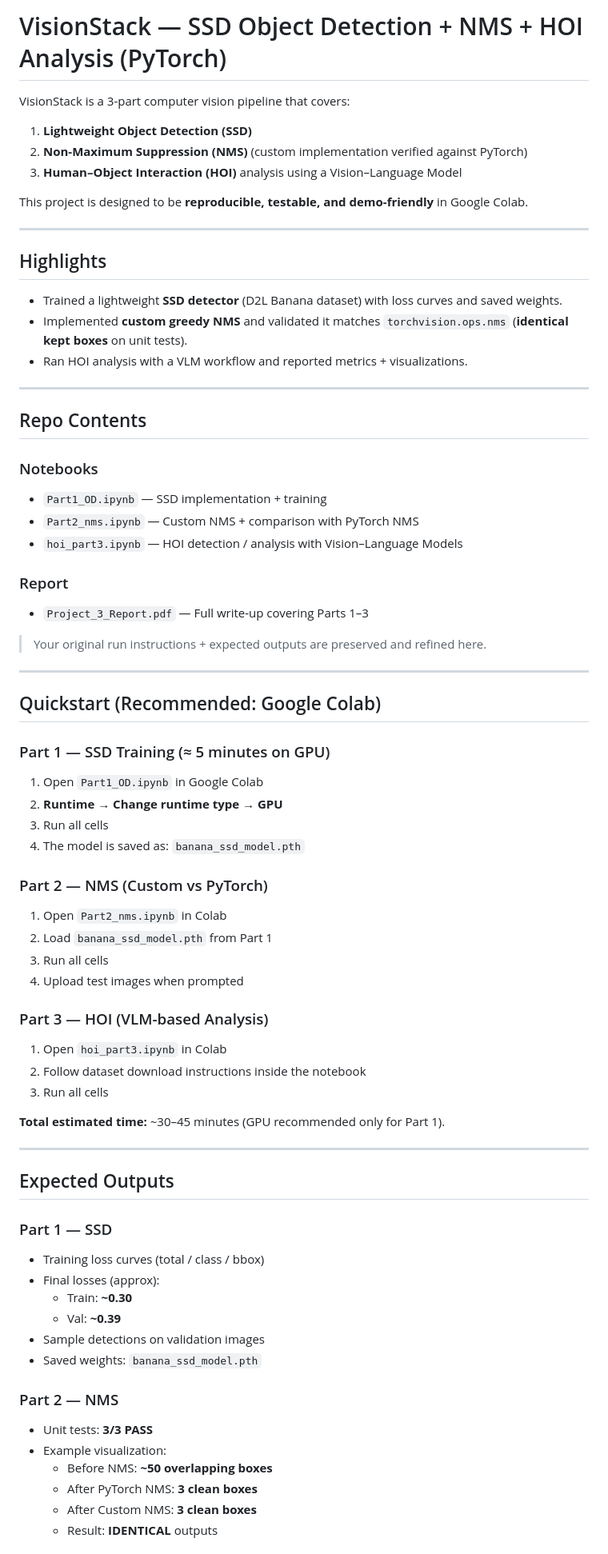
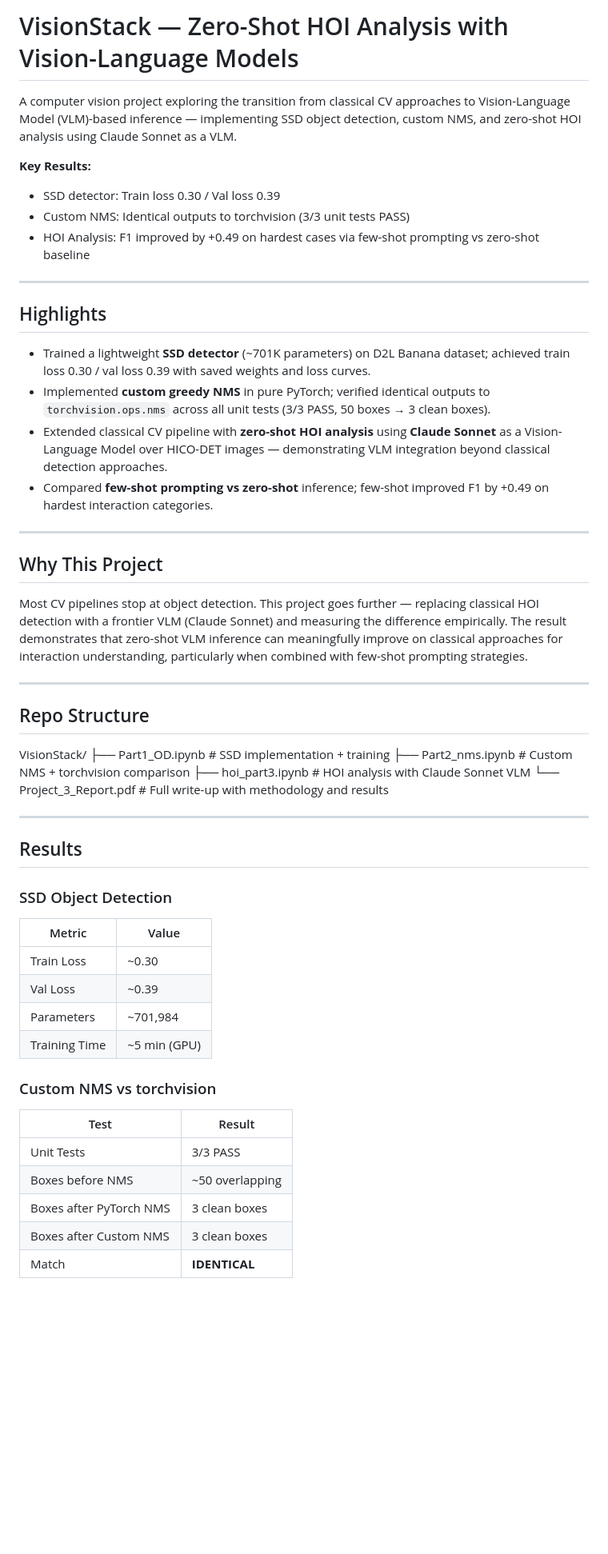
Before and after one commit to Shivani176/VisionStack, a Markdown page: README.md, the part around one of its changes. Shown at 80% size. Drawn GitHub-style; blank space fills up the shorter version.

```diff
--- a/README.md
+++ b/README.md
@@ -1,72 +1,65 @@
-# VisionStack — SSD Object Detection + NMS + HOI Analysis (PyTorch)
+# VisionStack — Zero-Shot HOI Analysis with Vision-Language Models
 
-VisionStack is a 3-part computer vision pipeline that covers:
-1) **Lightweight Object Detection (SSD)**
-2) **Non-Maximum Suppression (NMS)** (custom implementation verified against PyTorch)
-3) **Human–Object Interaction (HOI)** analysis using a Vision–Language Model
+A computer vision project exploring the transition from classical CV approaches
+to Vision-Language Model (VLM)-based inference — implementing SSD object detection,
+custom NMS, and zero-shot HOI analysis using Claude Sonnet as a VLM.
 
-This project is designed to be **reproducible, testable, and demo-friendly** in Google Colab.
+**Key Results:**
+- SSD detector: Train loss 0.30 / Val loss 0.39
+- Custom NMS: Identical outputs to torchvision (3/3 unit tests PASS)
+- HOI Analysis: F1 improved by +0.49 on hardest cases via few-shot prompting vs zero-shot baseline
 
 ---
 
 ## Highlights
-- Trained a lightweight **SSD detector** (D2L Banana dataset) with loss curves and saved weights.
-- Implemented **custom greedy NMS** and validated it matches `torchvision.ops.nms` (**identical kept boxes** on unit tests).
-- Ran HOI analysis with a VLM workflow and reported metrics + visualizations.
+
+- Trained a lightweight **SSD detector** (~701K parameters) on D2L Banana dataset;
+  achieved train loss 0.30 / val loss 0.39 with saved weights and loss curves.
+- Implemented **custom greedy NMS** in pure PyTorch; verified identical outputs to
+  `torchvision.ops.nms` across all unit tests (3/3 PASS, 50 boxes → 3 clean boxes).
+- Extended classical CV pipeline with **zero-shot HOI analysis** using **Claude Sonnet**
+  as a Vision-Language Model over HICO-DET images — demonstrating VLM integration
+  beyond classical detection approaches.
+- Compared **few-shot prompting vs zero-shot** inference; few-shot improved F1 by
+  +0.49 on hardest interaction categories.
 
 ---
 
-## Repo Contents
-### Notebooks
-- `Part1_OD.ipynb` — SSD implementation + training
-- `Part2_nms.ipynb` — Custom NMS + comparison with PyTorch NMS
-- `hoi_part3.ipynb` — HOI detection / analysis with Vision–Language Models
+## Why This Project
 
-### Report
-- `Project_3_Report.pdf` — Full write-up covering Parts 1–3
-
-> Your original run instructions + expected outputs are preserved and refined here.
+Most CV pipelines stop at object detection. This project goes further — replacing
+classical HOI detection with a frontier VLM (Claude Sonnet) and measuring the
+difference empirically. The result demonstrates that zero-shot VLM inference can
+meaningfully improve on classical approaches for interaction understanding,
+particularly when combined with few-shot prompting strategies.
 
 ---
 
-## Quickstart (Recommended: Google Colab)
-
-### Part 1 — SSD Training (≈ 5 minutes on GPU)
-1. Open `Part1_OD.ipynb` in Google Colab
-2. **Runtime → Change runtime type → GPU**
-3. Run all cells
-4. The model is saved as: `banana_ssd_model.pth`
-
-### Part 2 — NMS (Custom vs PyTorch)
-1. Open `Part2_nms.ipynb` in Colab
-2. Load `banana_ssd_model.pth` from Part 1
-3. Run all cells
-4. Upload test images when prompted
-
-### Part 3 — HOI (VLM-based Analysis)
-1. Open `hoi_part3.ipynb` in Colab
-2. Follow dataset download instructions inside the notebook
-3. Run all cells
-
-**Total estimated time:** ~30–45 minutes (GPU recommended only for Part 1).
+## Repo Structure
+VisionStack/
+├── Part1_OD.ipynb          # SSD implementation + training
+├── Part2_nms.ipynb         # Custom NMS + torchvision comparison
+├── hoi_part3.ipynb         # HOI analysis with Claude Sonnet VLM
+└── Project_3_Report.pdf    # Full write-up with methodology and results
 
 ---
 
-## Expected Outputs
+## Results
 
-### Part 1 — SSD
-- Training loss curves (total / class / bbox)
-- Final losses (approx):
-  - Train: **~0.30**
-  - Val: **~0.39**
-- Sample detections on validation images
-- Saved weights: `banana_ssd_model.pth`
+### SSD Object Detection
+| Metric | Value |
+|--------|-------|
+| Train Loss | ~0.30 |
+| Val Loss | ~0.39 |
+| Parameters | ~701,984 |
+| Training Time | ~5 min (GPU) |
 
-### Part 2 — NMS
-- Unit tests: **3/3 PASS**
-- Example visualization:
-  - Before NMS: **~50 overlapping boxes**
-  - After PyTorch NMS: **3 clean boxes**
-  - After Custom NMS: **3 clean boxes**
-  - Result: **IDENTICAL** outputs
+### Custom NMS vs torchvision
+| Test | Result |
+|------|--------|
+| Unit Tests | 3/3 PASS |
+| Boxes before NMS | ~50 overlapping |
+| Boxes after PyTorch NMS | 3 clean boxes |
+| Boxes after Custom NMS | 3 clean boxes |
+| Match | **IDENTICAL** |
 
```
Also changed, not shown: other parts of README.md (+59 -39 lines).
